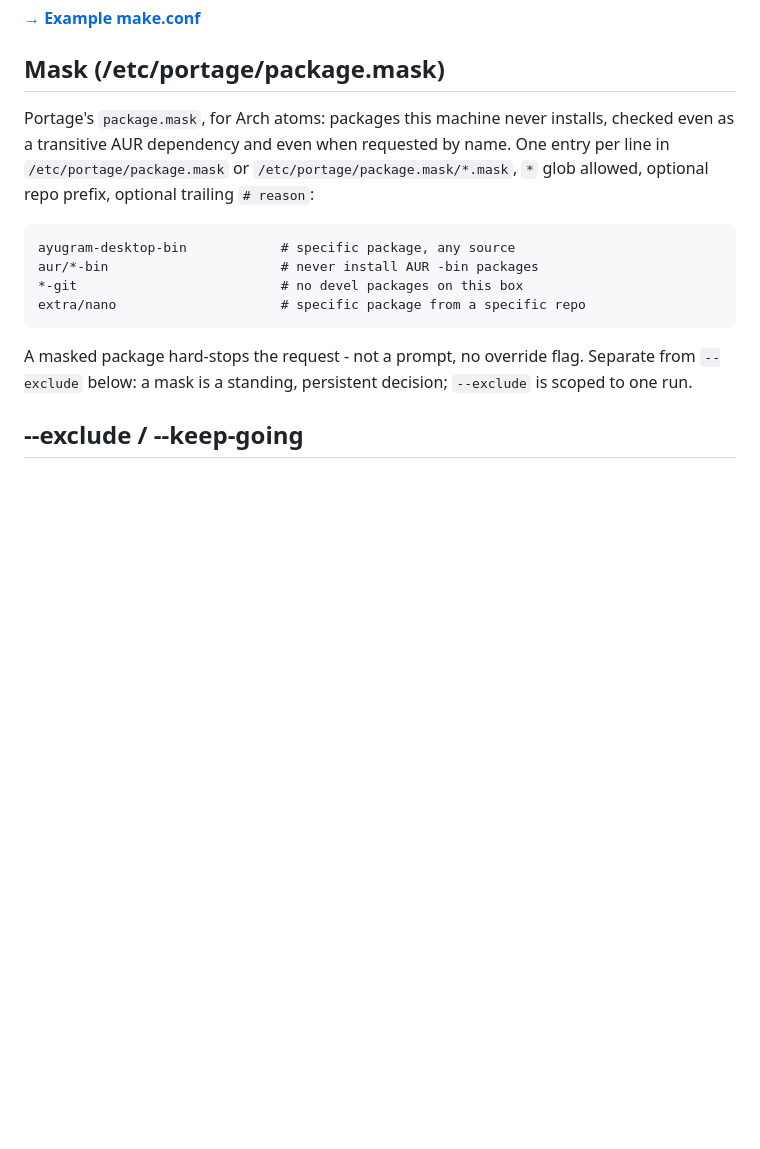
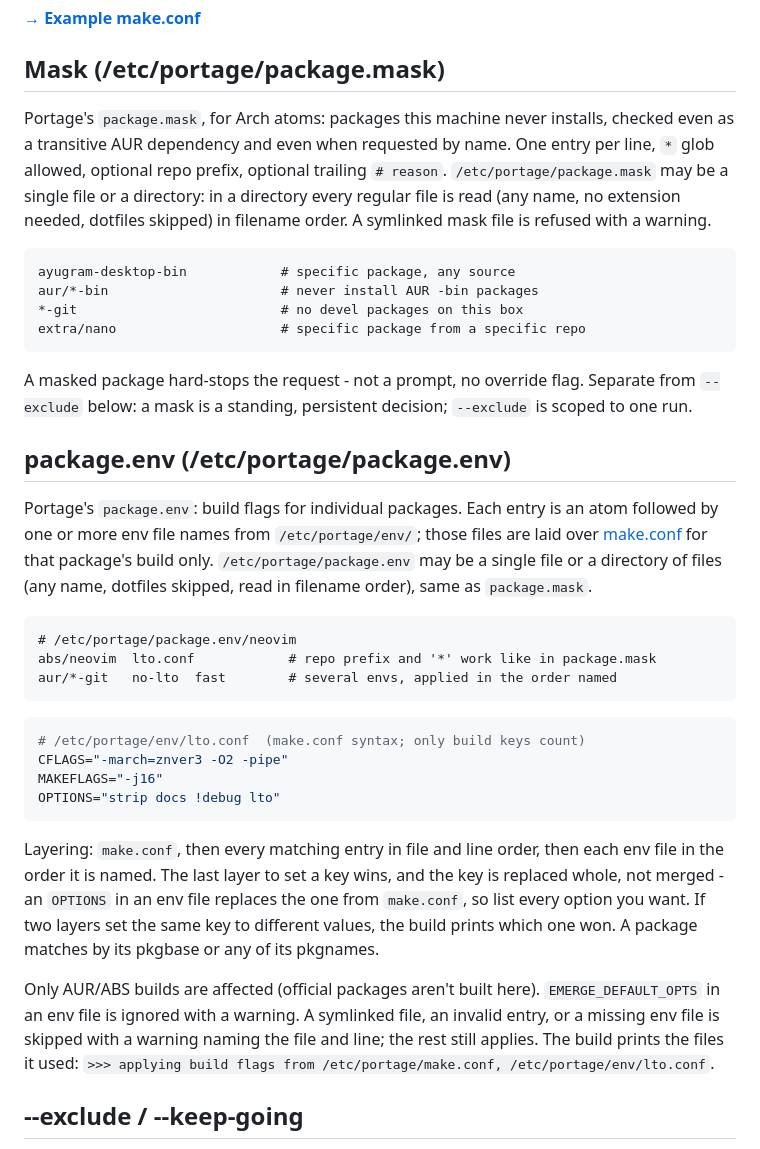
Before and after one commit to Undercat037/aura-emerge, a Markdown page: README.MD, the part around the change. GitHub-like rendering; blank space fills up the shorter version.

Commit message:
2.12.2-indev readme update

````diff
--- a/README.MD
+++ b/README.MD
@@ -118,7 +118,7 @@ Scalars and lists are interchangeable everywhere - a list is joined with spaces,
 
 ## Mask (/etc/portage/package.mask)
 
-Portage's `package.mask`, for Arch atoms: packages this machine never installs, checked even as a transitive AUR dependency and even when requested by name. One entry per line in `/etc/portage/package.mask` or `/etc/portage/package.mask/*.mask`, `*` glob allowed, optional repo prefix, optional trailing `# reason`:
+Portage's `package.mask`, for Arch atoms: packages this machine never installs, checked even as a transitive AUR dependency and even when requested by name. One entry per line, `*` glob allowed, optional repo prefix, optional trailing `# reason`. `/etc/portage/package.mask` may be a single file or a directory: in a directory every regular file is read (any name, no extension needed, dotfiles skipped) in filename order. A symlinked mask file is refused with a warning.
 
 ```
 ayugram-desktop-bin            # specific package, any source
@@ -128,6 +128,27 @@ extra/nano                     # specific package from a specific repo
 ```
 
 A masked package hard-stops the request - not a prompt, no override flag. Separate from `--exclude` below: a mask is a standing, persistent decision; `--exclude` is scoped to one run.
+
+## package.env (/etc/portage/package.env)
+
+Portage's `package.env`: build flags for individual packages. Each entry is an atom followed by one or more env file names from `/etc/portage/env/`; those files are laid over [make.conf](#makeconf) for that package's build only. `/etc/portage/package.env` may be a single file or a directory of files (any name, dotfiles skipped, read in filename order), same as `package.mask`.
+
+```
+# /etc/portage/package.env/neovim
+abs/neovim  lto.conf            # repo prefix and '*' work like in package.mask
+aur/*-git   no-lto  fast        # several envs, applied in the order named
+```
+
+```bash
+# /etc/portage/env/lto.conf  (make.conf syntax; only build keys count)
+CFLAGS="-march=znver3 -O2 -pipe"
+MAKEFLAGS="-j16"
+OPTIONS="strip docs !debug lto"
+```
+
+Layering: `make.conf`, then every matching entry in file and line order, then each env file in the order it is named. The last layer to set a key wins, and the key is replaced whole, not merged - an `OPTIONS` in an env file replaces the one from `make.conf`, so list every option you want. If two layers set the same key to different values, the build prints which one won. A package matches by its pkgbase or any of its pkgnames.
+
+Only AUR/ABS builds are affected (official packages aren't built here). `EMERGE_DEFAULT_OPTS` in an env file is ignored with a warning. A symlinked file, an invalid entry, or a missing env file is skipped with a warning naming the file and line; the rest still applies. The build prints the files it used: `>>> applying build flags from /etc/portage/make.conf, /etc/portage/env/lto.conf`.
 
 ## --exclude / --keep-going
 
````
Also changed, not shown: UA-README.MD (+22 -1 lines).
